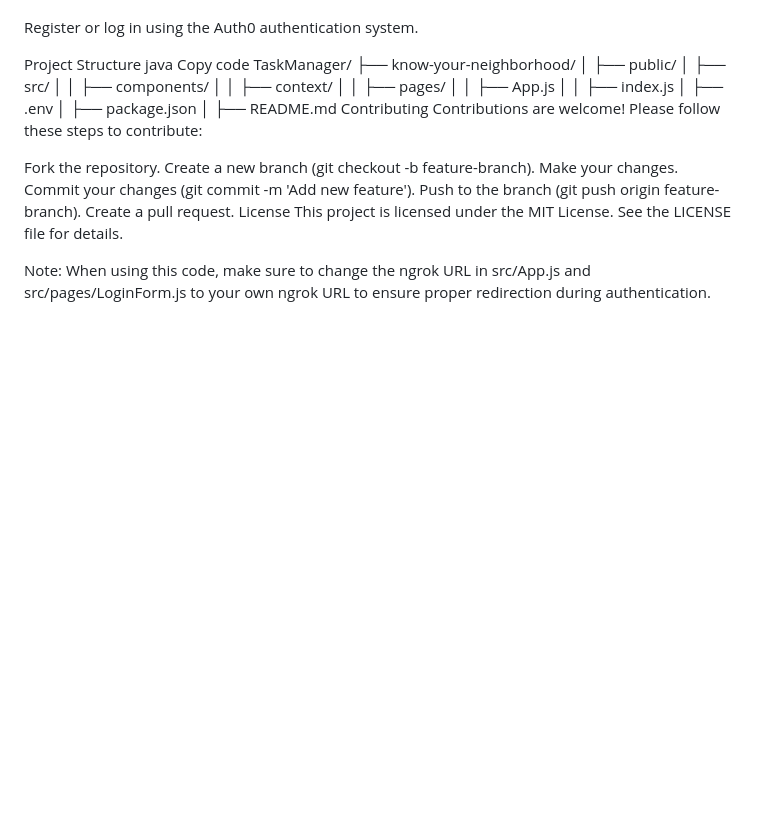
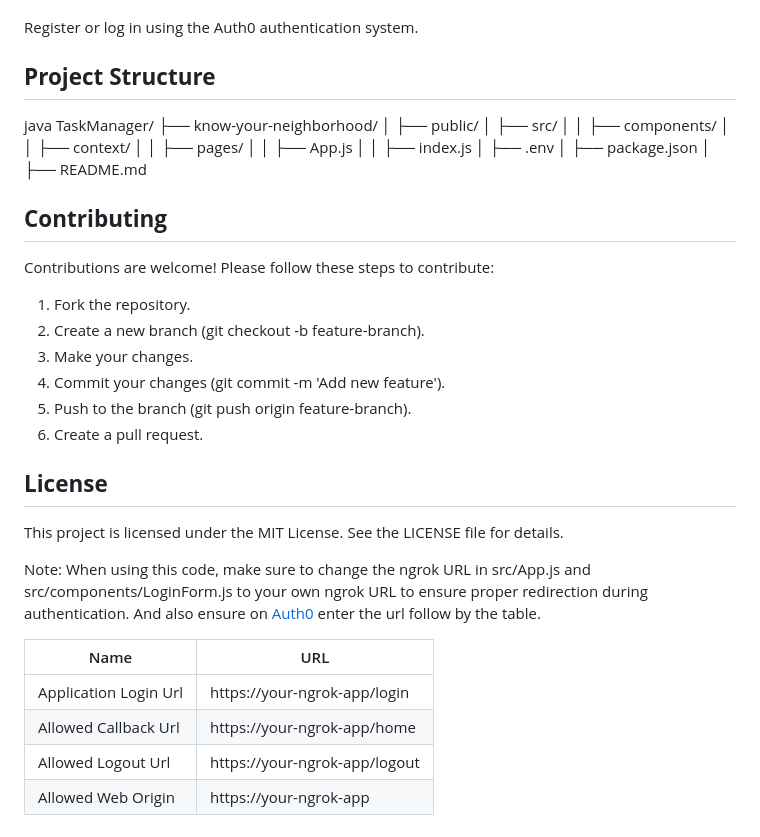
Before and after one commit to khooch01/TaskManager, a Markdown page: README.md, the part around the change printed below. Drawn GitHub-style; blank space fills up the shorter version.

```diff
--- a/README.md
+++ b/README.md
@@ -60,9 +68,9 @@ Open your browser and navigate to http://localhost:3000.
 
 Register or log in using the Auth0 authentication system.
 
-Project Structure
+## **Project Structure**
+
 java
-Copy code
 TaskManager/
 ├── know-your-neighborhood/
 │   ├── public/
@@ -75,16 +83,25 @@ TaskManager/
 │   ├── .env
 │   ├── package.json
 │   ├── README.md
-Contributing
+
+## **Contributing**
 Contributions are welcome! Please follow these steps to contribute:
 
-Fork the repository.
-Create a new branch (git checkout -b feature-branch).
-Make your changes.
-Commit your changes (git commit -m 'Add new feature').
-Push to the branch (git push origin feature-branch).
-Create a pull request.
-License
+1. Fork the repository.
+2. Create a new branch (git checkout -b feature-branch).
+3. Make your changes.
+4. Commit your changes (git commit -m 'Add new feature').
+5. Push to the branch (git push origin feature-branch).
+6. Create a pull request.
+
+## **License**
 This project is licensed under the MIT License. See the LICENSE file for details.
 
-Note: When using this code, make sure to change the ngrok URL in src/App.js and src/pages/LoginForm.js to your own ngrok URL to ensure proper redirection during authentication.
+Note: When using this code, make sure to change the ngrok URL in src/App.js and src/components/LoginForm.js to your own ngrok URL to ensure proper redirection during authentication. And also ensure on [Auth0](https://manage.auth0.com/ "Auth0") enter the url follow by the table.
+
+| Name  | URL  |
+| ------------ | ------------ |
+| Application Login Url | https://your-ngrok-app/login  |
+| Allowed Callback Url | https://your-ngrok-app/home   |
+|  Allowed Logout Url | https://your-ngrok-app/logout   |
+| Allowed Web Origin  | https://your-ngrok-app  |
```
Also changed, not shown: other parts of README.md (+45 -37 lines).
